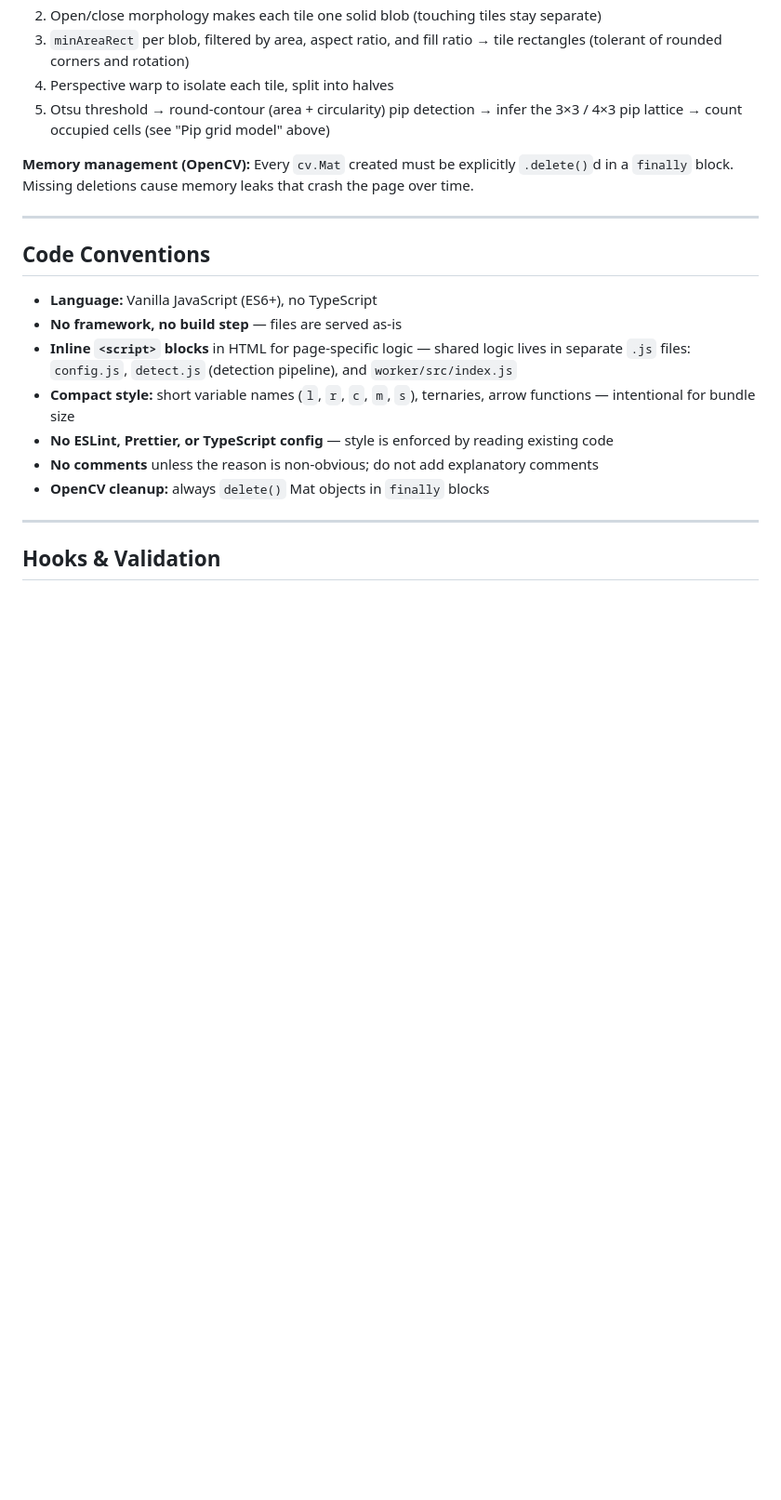
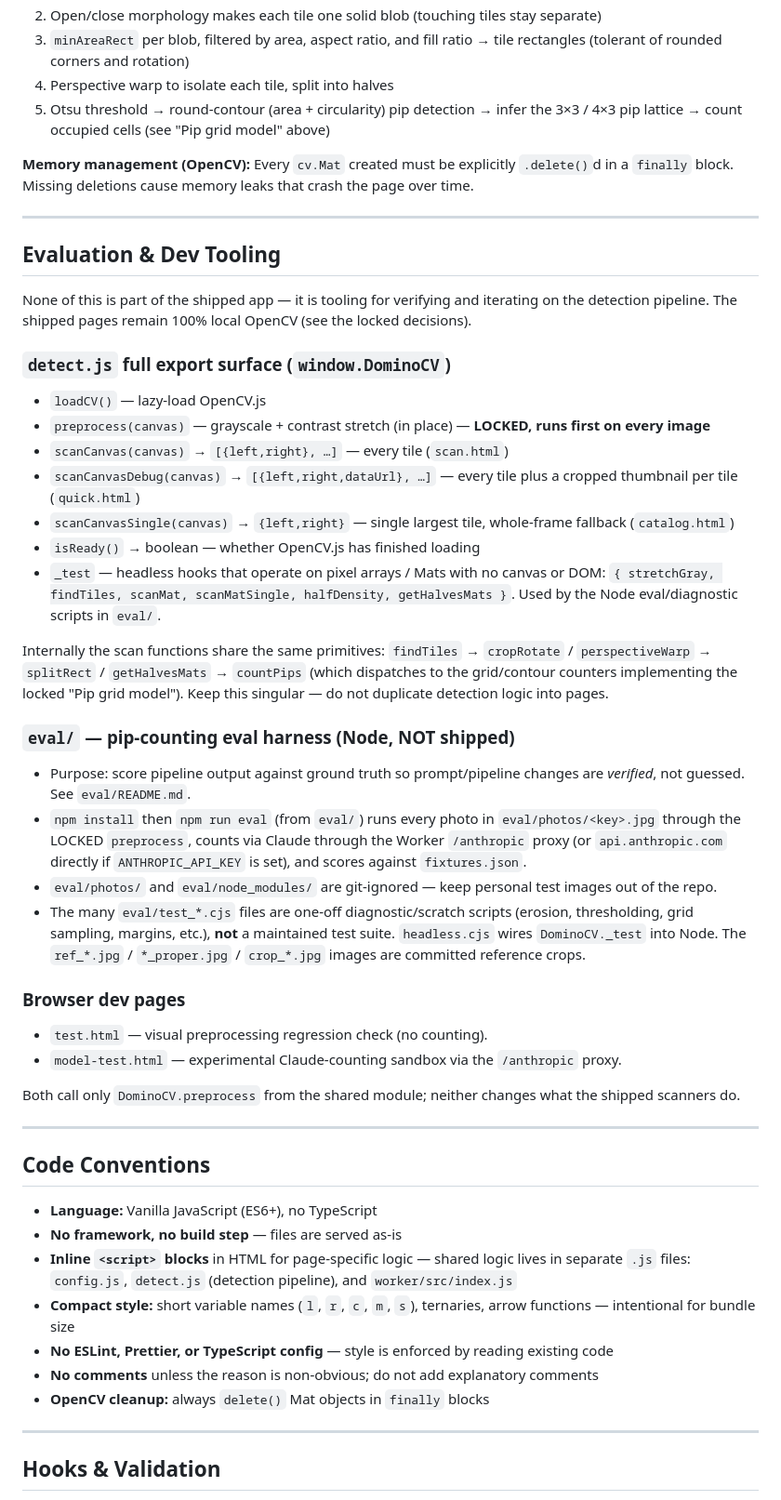
Before and after one commit to petr0n/domino-counter-app, a Markdown page: CLAUDE.md, the part around one of its changes. Shown at 93% size. Drawn GitHub-style; blank space fills up the shorter version.

```diff
--- a/CLAUDE.md
+++ b/CLAUDE.md
@@ -236,6 +259,35 @@ Stored as JSON files on GitHub at `sessions/{code}.json` in this repo. The `sess
 
 ---
 
+## Evaluation & Dev Tooling
+
+None of this is part of the shipped app — it is tooling for verifying and iterating on the detection pipeline. The shipped pages remain 100% local OpenCV (see the locked decisions).
+
+### `detect.js` full export surface (`window.DominoCV`)
+- `loadCV()` — lazy-load OpenCV.js
+- `preprocess(canvas)` — grayscale + contrast stretch (in place) — **LOCKED, runs first on every image**
+- `scanCanvas(canvas)` → `[{left,right}, …]` — every tile (`scan.html`)
+- `scanCanvasDebug(canvas)` → `[{left,right,dataUrl}, …]` — every tile plus a cropped thumbnail per tile (`quick.html`)
+- `scanCanvasSingle(canvas)` → `{left,right}` — single largest tile, whole-frame fallback (`catalog.html`)
+- `isReady()` → boolean — whether OpenCV.js has finished loading
+- `_test` — headless hooks that operate on pixel arrays / Mats with no canvas or DOM: `{ stretchGray, findTiles, scanMat, scanMatSingle, halfDensity, getHalvesMats }`. Used by the Node eval/diagnostic scripts in `eval/`.
+
+Internally the scan functions share the same primitives: `findTiles` → `cropRotate` / `perspectiveWarp` → `splitRect` / `getHalvesMats` → `countPips` (which dispatches to the grid/contour counters implementing the locked "Pip grid model"). Keep this singular — do not duplicate detection logic into pages.
+
+### `eval/` — pip-counting eval harness (Node, NOT shipped)
+- Purpose: score pipeline output against ground truth so prompt/pipeline changes are *verified*, not guessed. See `eval/README.md`.
+- `npm install` then `npm run eval` (from `eval/`) runs every photo in `eval/photos/<key>.jpg` through the LOCKED `preprocess`, counts via Claude through the Worker `/anthropic` proxy (or `api.anthropic.com` directly if `ANTHROPIC_API_KEY` is set), and scores against `fixtures.json`.
+- `eval/photos/` and `eval/node_modules/` are git-ignored — keep personal test images out of the repo.
+- The many `eval/test_*.cjs` files are one-off diagnostic/scratch scripts (erosion, thresholding, grid sampling, margins, etc.), **not** a maintained test suite. `headless.cjs` wires `DominoCV._test` into Node. The `ref_*.jpg` / `*_proper.jpg` / `crop_*.jpg` images are committed reference crops.
+
+### Browser dev pages
+- `test.html` — visual preprocessing regression check (no counting).
+- `model-test.html` — experimental Claude-counting sandbox via the `/anthropic` proxy.
+
+Both call only `DominoCV.preprocess` from the shared module; neither changes what the shipped scanners do.
+
+---
+
 ## Code Conventions
 
 - **Language:** Vanilla JavaScript (ES6+), no TypeScript
```
Also changed, not shown: other parts of CLAUDE.md (+25 -2 lines).
